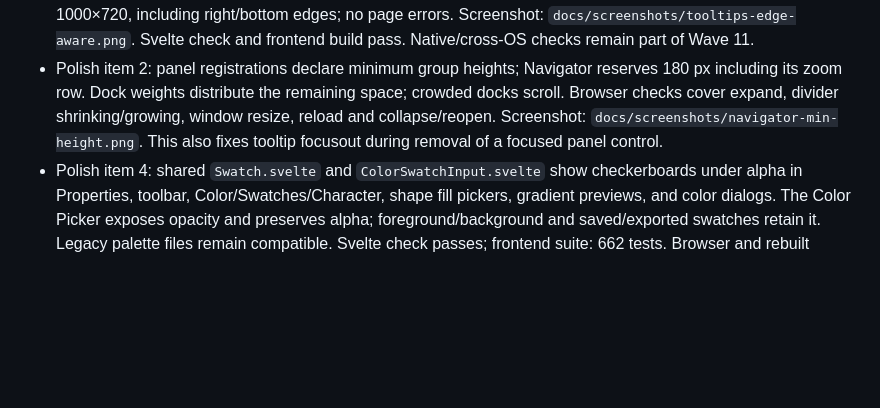
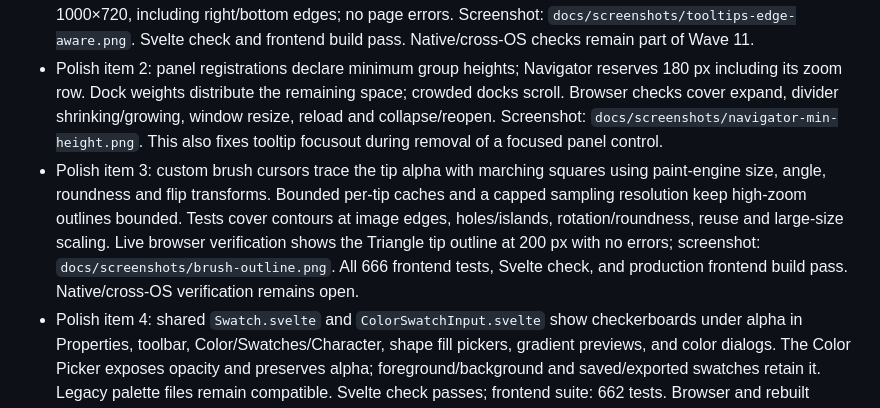
Before and after one commit to pkircher29/pixelforge, a Markdown page: PLAN-v3.md, the part around the change. GitHub-like rendering; blank space fills up the shorter version.

Commit message:
brush: render cached custom tip cursor contours

```diff
--- a/PLAN-v3.md
+++ b/PLAN-v3.md
@@ -30,6 +30,13 @@ Implemented on `feat/v03-oauth-polish`:
   docks scroll. Browser checks cover expand, divider shrinking/growing, window resize,
   reload and collapse/reopen. Screenshot: `docs/screenshots/navigator-min-height.png`.
   This also fixes tooltip focusout during removal of a focused panel control.
+- Polish item 3: custom brush cursors trace the tip alpha with marching squares using
+  paint-engine size, angle, roundness and flip transforms. Bounded per-tip caches and
+  a capped sampling resolution keep high-zoom outlines bounded. Tests cover contours
+  at image edges, holes/islands, rotation/roundness, reuse and large-size scaling.
+  Live browser verification shows the Triangle tip outline at 200 px with no errors;
+  screenshot: `docs/screenshots/brush-outline.png`. All 666 frontend tests, Svelte check,
+  and production frontend build pass. Native/cross-OS verification remains open.
 - Polish item 4: shared `Swatch.svelte` and `ColorSwatchInput.svelte` show checkerboards
   under alpha in Properties, toolbar, Color/Swatches/Character, shape fill pickers,
   gradient previews, and color dialogs. The Color Picker exposes opacity and preserves
```
Also changed, not shown: docs/screenshots/brush-outline.png (added), 3 other files.
